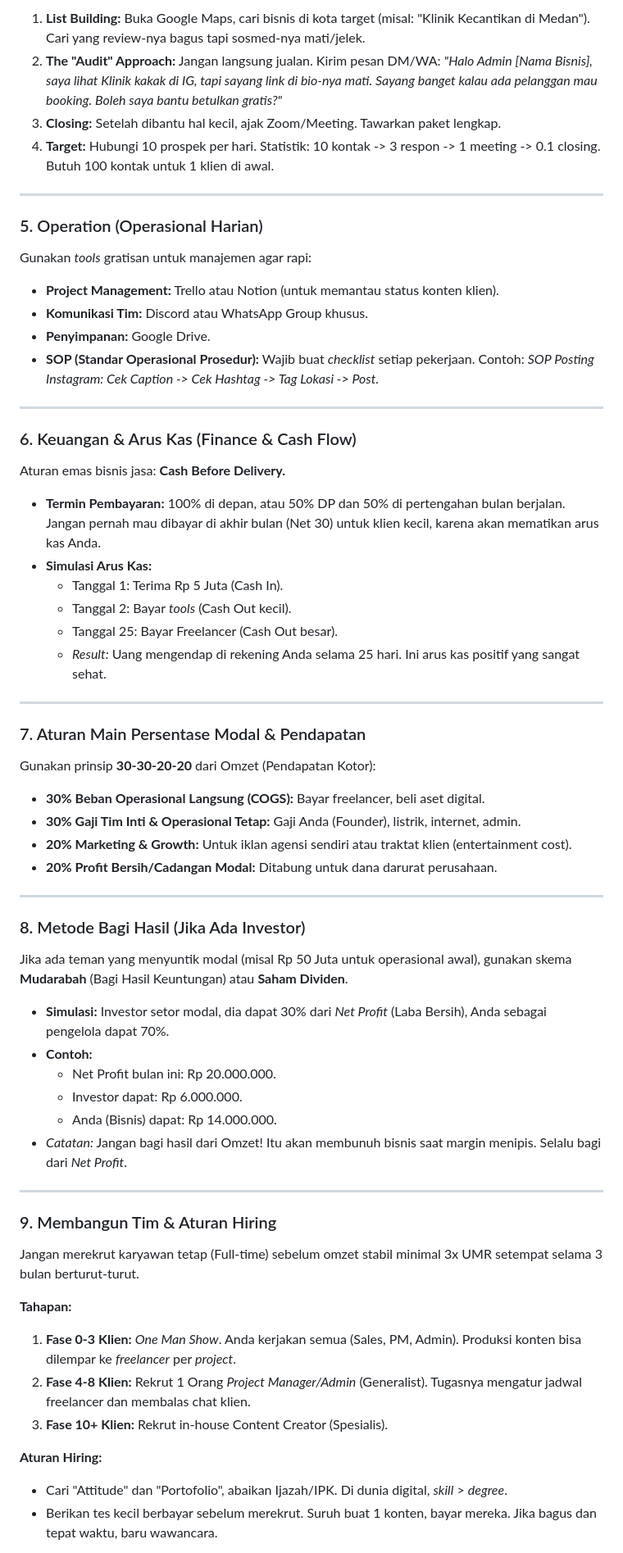
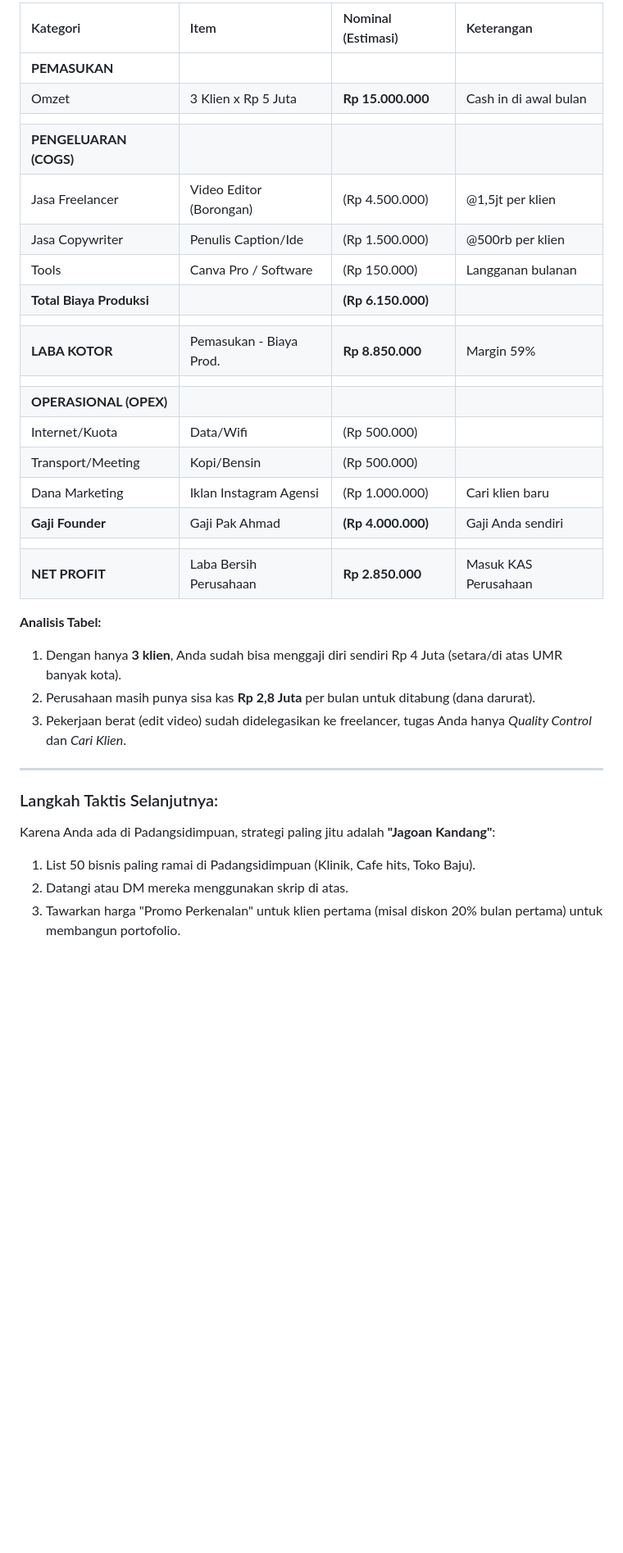
Before and after one commit to toko-online0/agensiperformancemarketingdanmanajemenkontenspesialis, a Markdown page: draf_proposal_penawaran.md, the part around the change printed below. Shown: that part at 82% size. Rendered like a GitHub page; blank space fills up the shorter version.

```diff
--- a/draf_proposal_penawaran.md
+++ b/draf_proposal_penawaran.md
@@ -44,63 +48,36 @@ Di tahap awal, jangan beriklan (bakar uang). Gunakan metode **Organic Hunter**:
 
-1.  **List Building:** Buka Google Maps, cari bisnis di kota target (misal: "Klinik Kecantikan di Medan"). Cari yang review-nya bagus tapi sosmed-nya mati/jelek.
-2.  **The "Audit" Approach:** Jangan langsung jualan. Kirim pesan DM/WA: *"Halo Admin [Nama Bisnis], saya lihat Klinik kakak di IG, tapi sayang link di bio-nya mati. Sayang banget kalau ada pelanggan mau booking. Boleh saya bantu betulkan gratis?"*
-3.  **Closing:** Setelah dibantu hal kecil, ajak Zoom/Meeting. Tawarkan paket lengkap.
-4.  **Target:** Hubungi 10 prospek per hari. Statistik: 10 kontak -> 3 respon -> 1 meeting -> 0.1 closing. Butuh 100 kontak untuk 1 klien di awal.
+| Kategori | Item | Nominal (Estimasi) | Keterangan |
+| :--- | :--- | :--- | :--- |
+| **PEMASUKAN** | | | |
+| Omzet | 3 Klien x Rp 5 Juta | **Rp 15.000.000** | Cash in di awal bulan |
+| | | | |
+| **PENGELUARAN (COGS)** | | | |
+| Jasa Freelancer | Video Editor (Borongan) | (Rp 4.500.000) | @1,5jt per klien |
+| Jasa Copywriter | Penulis Caption/Ide | (Rp 1.500.000) | @500rb per klien |
+| Tools | Canva Pro / Software | (Rp 150.000) | Langganan bulanan |
+| **Total Biaya Produksi** | | **(Rp 6.150.000)** | |
+| | | | |
+| **LABA KOTOR** | Pemasukan - Biaya Prod. | **Rp 8.850.000** | Margin 59% |
+| | | | |
+| **OPERASIONAL (OPEX)** | | | |
+| Internet/Kuota | Data/Wifi | (Rp 500.000) | |
+| Transport/Meeting | Kopi/Bensin | (Rp 500.000) | |
+| Dana Marketing | Iklan Instagram Agensi | (Rp 1.000.000) | Cari klien baru |
+| **Gaji Founder** | Gaji Pak Ahmad | **(Rp 4.000.000)** | Gaji Anda sendiri |
+| | | | |
+| **NET PROFIT** | Laba Bersih Perusahaan | **Rp 2.850.000** | Masuk KAS Perusahaan |
+
+**Analisis Tabel:**
+1.  Dengan hanya **3 klien**, Anda sudah bisa menggaji diri sendiri Rp 4 Juta (setara/di atas UMR banyak kota).
+2.  Perusahaan masih punya sisa kas **Rp 2,8 Juta** per bulan untuk ditabung (dana darurat).
+3.  Pekerjaan berat (edit video) sudah didelegasikan ke freelancer, tugas Anda hanya *Quality Control* dan *Cari Klien*.
 
 ---
 
-### 5. Operation (Operasional Harian)
-Gunakan *tools* gratisan untuk manajemen agar rapi:
-* **Project Management:** Trello atau Notion (untuk memantau status konten klien).
-* **Komunikasi Tim:** Discord atau WhatsApp Group khusus.
-* **Penyimpanan:** Google Drive.
-* **SOP (Standar Operasional Prosedur):** Wajib buat *checklist* setiap pekerjaan. Contoh: *SOP Posting Instagram: Cek Caption -> Cek Hashtag -> Tag Lokasi -> Post.*
+### Langkah Taktis Selanjutnya:
+Karena Anda ada di Padangsidimpuan, strategi paling jitu adalah **"Jagoan Kandang"**:
 
----
+1.  List 50 bisnis paling ramai di Padangsidimpuan (Klinik, Cafe hits, Toko Baju).
+2.  Datangi atau DM mereka menggunakan skrip di atas.
+3.  Tawarkan harga "Promo Perkenalan" untuk klien pertama (misal diskon 20% bulan pertama) untuk membangun portofolio.
 
-### 6. Keuangan & Arus Kas (Finance & Cash Flow)
-Aturan emas bisnis jasa: **Cash Before Delivery.**
-
-* **Termin Pembayaran:** 100% di depan, atau 50% DP dan 50% di pertengahan bulan berjalan. Jangan pernah mau dibayar di akhir bulan (Net 30) untuk klien kecil, karena akan mematikan arus kas Anda.
-* **Simulasi Arus Kas:**
-    * Tanggal 1: Terima Rp 5 Juta (Cash In).
-    * Tanggal 2: Bayar *tools* (Cash Out kecil).
-    * Tanggal 25: Bayar Freelancer (Cash Out besar).
-    * *Result:* Uang mengendap di rekening Anda selama 25 hari. Ini arus kas positif yang sangat sehat.
-
----
-
-### 7. Aturan Main Persentase Modal & Pendapatan
-Gunakan prinsip **30-30-20-20** dari Omzet (Pendapatan Kotor):
-
-* **30% Beban Operasional Langsung (COGS):** Bayar freelancer, beli aset digital.
-* **30% Gaji Tim Inti & Operasional Tetap:** Gaji Anda (Founder), listrik, internet, admin.
-* **20% Marketing & Growth:** Untuk iklan agensi sendiri atau traktat klien (entertainment cost).
-* **20% Profit Bersih/Cadangan Modal:** Ditabung untuk dana darurat perusahaan.
-
----
-
-### 8. Metode Bagi Hasil (Jika Ada Investor)
-Jika ada teman yang menyuntik modal (misal Rp 50 Juta untuk operasional awal), gunakan skema **Mudarabah** (Bagi Hasil Keuntungan) atau **Saham Dividen**.
-
-* **Simulasi:** Investor setor modal, dia dapat 30% dari *Net Profit* (Laba Bersih), Anda sebagai pengelola dapat 70%.
-* **Contoh:**
-    * Net Profit bulan ini: Rp 20.000.000.
-    * Investor dapat: Rp 6.000.000.
-    * Anda (Bisnis) dapat: Rp 14.000.000.
-* *Catatan:* Jangan bagi hasil dari Omzet! Itu akan membunuh bisnis saat margin menipis. Selalu bagi dari *Net Profit*.
-
----
-
-### 9. Membangun Tim & Aturan Hiring
-Jangan merekrut karyawan tetap (Full-time) sebelum omzet stabil minimal 3x UMR setempat selama 3 bulan berturut-turut.
-
-**Tahapan:**
-1.  **Fase 0-3 Klien:** *One Man Show*. Anda kerjakan semua (Sales, PM, Admin). Produksi konten bisa dilempar ke *freelancer* per *project*.
-2.  **Fase 4-8 Klien:** Rekrut 1 Orang *Project Manager/Admin* (Generalist). Tugasnya mengatur jadwal freelancer dan membalas chat klien.
-3.  **Fase 10+ Klien:** Rekrut in-house Content Creator (Spesialis).
-
-**Aturan Hiring:**
-* Cari "Attitude" dan "Portofolio", abaikan Ijazah/IPK. Di dunia digital, *skill* > *degree*.
-* Berikan tes kecil berbayar sebelum merekrut. Suruh buat 1 konten, bayar mereka. Jika bagus dan tepat waktu, baru wawancara.
-
```
Also changed, not shown: other parts of draf_proposal_penawaran.md (+35 -63 lines).
